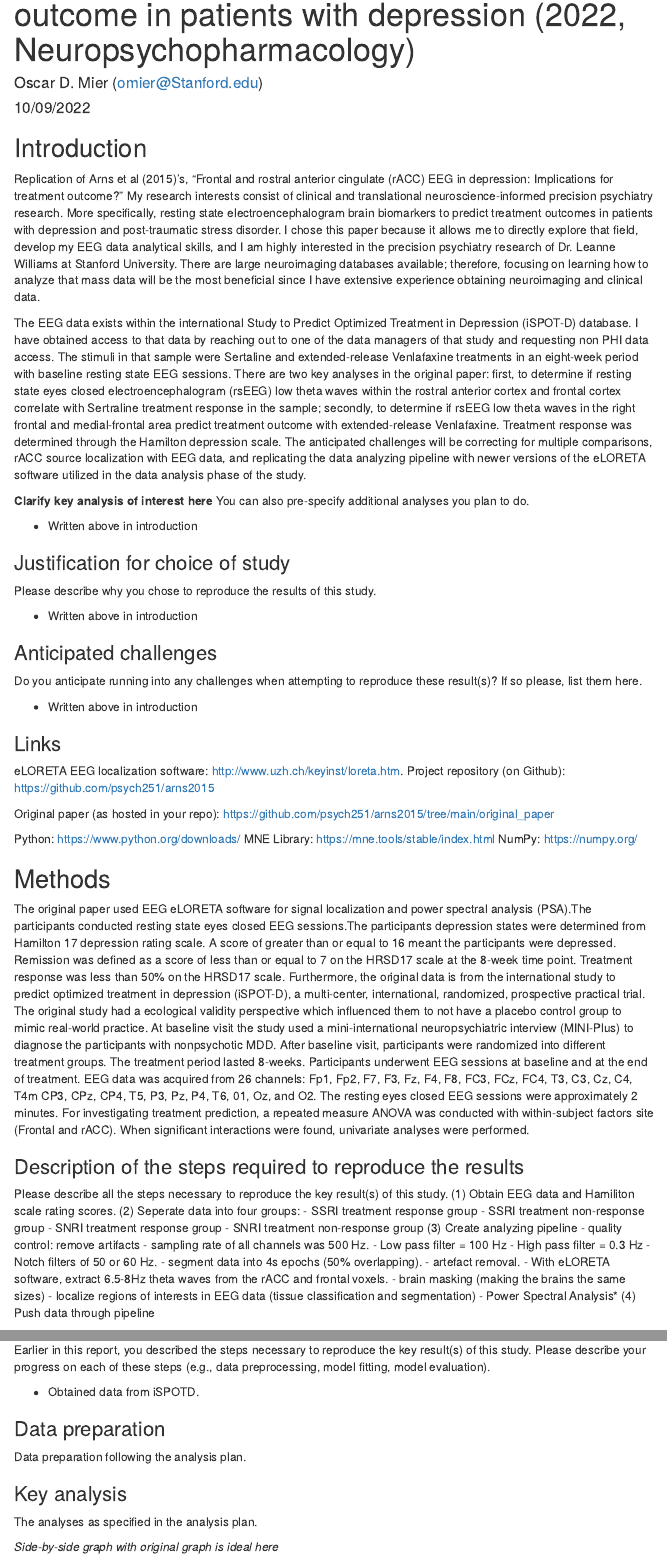
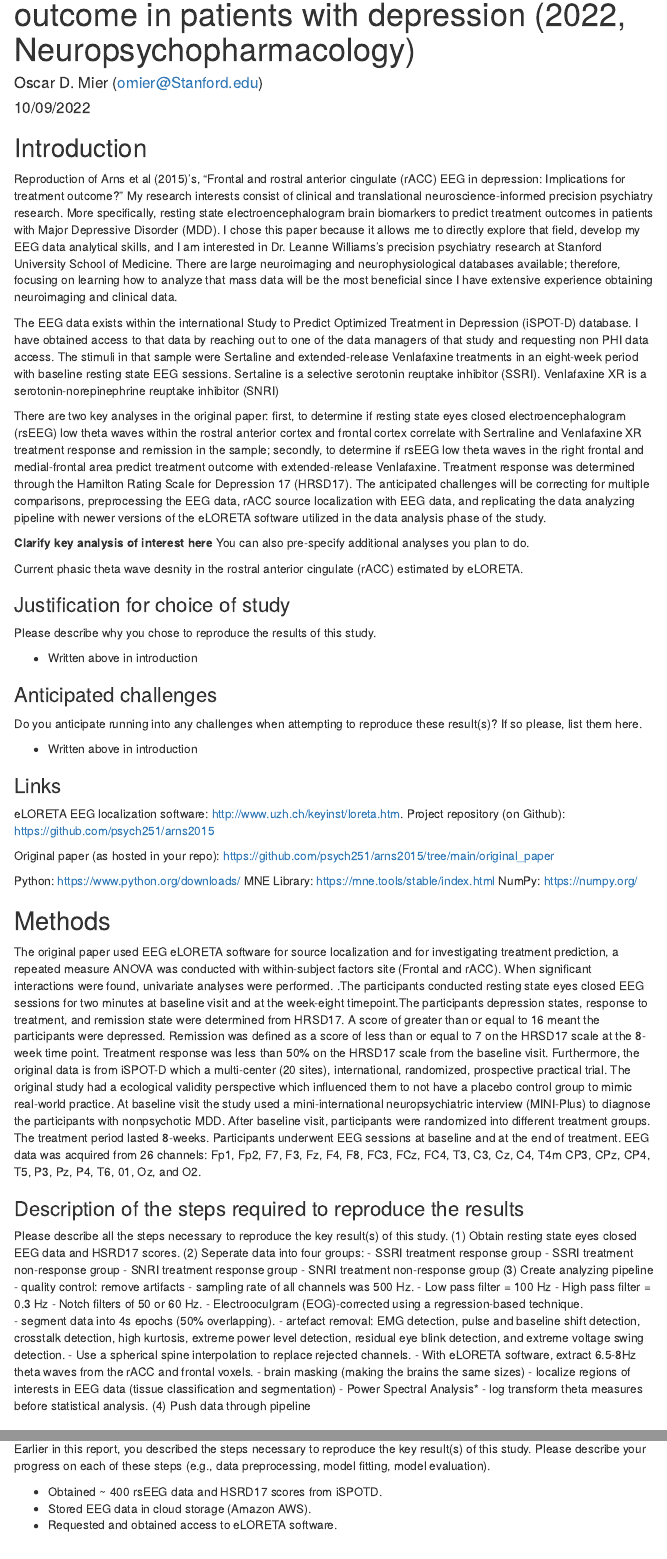
Before and after one commit to psych251/arns2015, an R Markdown document (writeup/Reproducibility Report Oscar Mier.Rmd): the page in a window 1100 px wide, from 110 px down, and a second part further down, joined at a grey line. Rendered offline with R 4.5, knitr and Pandoc, with nearby package versions; menus at the side of the page are left out.

Commit message:
Made major updates to rmarkdown, added presentation slides, and added relevant papers.

```diff
--- a/writeup/Reproducibility Report Oscar Mier.Rmd
+++ b/writeup/Reproducibility Report Oscar Mier.Rmd
@@ -14,13 +14,15 @@ output:
 
 ## Introduction
 
-Replication of Arns et al (2015)'s, "Frontal and rostral anterior cingulate (rACC) EEG in depression: Implications for treatment outcome?" My research interests consist of clinical and translational neuroscience-informed precision psychiatry research. More specifically, resting state electroencephalogram brain biomarkers to predict treatment outcomes in patients with depression and post-traumatic stress disorder. I chose this paper because it allows me to directly explore that field, develop my EEG data analytical skills, and I am highly interested in the precision psychiatry research of Dr. Leanne Williams at Stanford University. There are large neuroimaging databases available; therefore, focusing on learning how to analyze that mass data will be the most beneficial since I have extensive experience obtaining neuroimaging and clinical data.
+Reproduction of Arns et al (2015)'s, "Frontal and rostral anterior cingulate (rACC) EEG in depression: Implications for treatment outcome?" My research interests consist of clinical and translational neuroscience-informed precision psychiatry research. More specifically, resting state electroencephalogram brain biomarkers to predict treatment outcomes in patients with Major Depressive Disorder (MDD). I chose this paper because it allows me to directly explore that field, develop my EEG data analytical skills, and I am interested in Dr. Leanne Williams's precision psychiatry research at Stanford University School of Medicine. There are large neuroimaging and neurophysiological databases available; therefore, focusing on learning how to analyze that mass data will be the most beneficial since I have extensive experience obtaining neuroimaging and clinical data.
 
-The EEG data exists within the international Study to Predict Optimized Treatment in Depression (iSPOT-D) database. I have obtained access to that data by reaching out to one of the data managers of that study and requesting non PHI data access. The stimuli in that sample were Sertaline and extended-release Venlafaxine treatments in an eight-week period with baseline resting state EEG sessions. There are two key analyses in the original paper: first, to determine if resting state eyes closed electroencephalogram (rsEEG) low theta waves within the rostral anterior cortex and frontal cortex correlate with Sertraline treatment response in the sample; secondly, to determine if rsEEG low theta waves in the right frontal and medial-frontal area predict treatment outcome with extended-release Venlafaxine. Treatment response was determined through the Hamilton depression scale. The anticipated challenges will be correcting for multiple comparisons, rACC source localization with EEG data, and replicating the data analyzing pipeline with newer versions of the eLORETA software utilized in the data analysis phase of the study.
+The EEG data exists within the international Study to Predict Optimized Treatment in Depression (iSPOT-D) database. I have obtained access to that data by reaching out to one of the data managers of that study and requesting non PHI data access. The stimuli in that sample were Sertaline and extended-release Venlafaxine treatments in an eight-week period with baseline resting state EEG sessions. Sertaline is a selective serotonin reuptake inhibitor (SSRI). Venlafaxine XR is a serotonin-norepinephrine reuptake inhibitor (SNRI)
+
+There are two key analyses in the original paper: first, to determine if resting state eyes closed electroencephalogram (rsEEG) low theta waves within the rostral anterior cortex and frontal cortex correlate with Sertraline and Venlafaxine XR treatment response and remission in the sample; secondly, to determine if rsEEG low theta waves in the right frontal and medial-frontal area predict treatment outcome with extended-release Venlafaxine. Treatment response was determined through the Hamilton Rating Scale for Depression 17 (HRSD17). The anticipated challenges will be correcting for multiple comparisons, preprocessing the EEG data, rACC source localization with EEG data, and replicating the data analyzing pipeline with newer versions of the eLORETA software utilized in the data analysis phase of the study.
 
 **Clarify key analysis of interest here**  You can also pre-specify additional analyses you plan to do.
 
-* Written above in introduction
+Current phasic theta wave desnity in the rostral anterior cingulate (rACC) estimated by eLORETA.
 
 ### Justification for choice of study
 
@@ -46,12 +48,12 @@ NumPy: https://numpy.org/
 
 ## Methods
 
-The original paper used EEG eLORETA software for signal localization and power spectral analysis (PSA).The participants conducted resting state eyes closed EEG sessions.The participants depression states were determined from Hamilton 17 depression rating scale. A score of greater than or equal to 16 meant the participants were depressed. Remission was defined as a score of less than or equal to 7 on the HRSD17 scale at the 8-week time point. Treatment response was less than 50% on the HRSD17 scale. Furthermore, the original data is from the international study to predict optimized treatment in depression (iSPOT-D), a multi-center, international, randomized, prospective practical trial. The original study had a ecological validity perspective which influenced them to not have a placebo control group to mimic real-world practice. At baseline visit the study used a mini-international neuropsychiatric interview (MINI-Plus) to diagnose the participants with nonpsychotic MDD. After baseline visit, participants were randomized into different treatment groups. The treatment period lasted 8-weeks. Participants underwent EEG sessions at baseline and at the end of treatment. EEG data was acquired from 26 channels: Fp1, Fp2, F7, F3, Fz, F4, F8, FC3, FCz, FC4, T3, C3, Cz, C4, T4m CP3, CPz, CP4, T5, P3, Pz, P4, T6, 01, Oz, and O2. The resting eyes closed EEG sessions were approximately 2 minutes. For investigating treatment prediction, a repeated measure ANOVA was conducted with within-subject factors site (Frontal and rACC). When significant interactions were found, univariate analyses were performed.
+The original paper used EEG eLORETA software for source localization and for investigating treatment prediction, a repeated measure ANOVA was conducted with within-subject factors site (Frontal and rACC). When significant interactions were found, univariate analyses were performed. .The participants conducted resting state eyes closed EEG sessions for two minutes at baseline visit and at the week-eight timepoint.The participants depression states, response to treatment, and remission state were determined from HRSD17. A score of greater than or equal to 16 meant the participants were depressed. Remission was defined as a score of less than or equal to 7 on the HRSD17 scale at the 8-week time point. Treatment response was less than 50% on the HRSD17 scale from the baseline visit. Furthermore, the original data is from iSPOT-D which a multi-center (20 sites), international, randomized, prospective practical trial. The original study had a ecological validity perspective which influenced them to not have a placebo control group to mimic real-world practice. At baseline visit the study used a mini-international neuropsychiatric interview (MINI-Plus) to diagnose the participants with nonpsychotic MDD. After baseline visit, participants were randomized into different treatment groups. The treatment period lasted 8-weeks. Participants underwent EEG sessions at baseline and at the end of treatment. EEG data was acquired from 26 channels: Fp1, Fp2, F7, F3, Fz, F4, F8, FC3, FCz, FC4, T3, C3, Cz, C4, T4m CP3, CPz, CP4, T5, P3, Pz, P4, T6, 01, Oz, and O2.
 
 ### Description of the steps required to reproduce the results
 
 Please describe all the steps necessary to reproduce the key result(s) of this study.
-(1) Obtain EEG data and Hamiliton scale rating scores.
+(1) Obtain resting state eyes closed EEG data and HSRD17 scores.
 (2) Seperate data into four groups:
   - SSRI treatment response group
   - SSRI treatment non-response group
@@ -63,12 +65,15 @@ Please describe all the steps necessary to reproduce the key result(s) of this s
   - Low pass filter = 100 Hz
   - High pass filter = 0.3 Hz
   - Notch filters of 50 or 60 Hz.
+  - Electrooculgram (EOG)-corrected using a regression-based technique.
   - segment data into 4s epochs (50% overlapping).
-  - artefact removal.
+  - artefact removal: EMG detection, pulse and baseline shift detection, crosstalk detection,     high kurtosis, extreme power level detection, residual eye blink detection, and extreme       voltage swing detection.
+  - Use a spherical spine interpolation to replace rejected channels.
   - With eLORETA software, extract 6.5-8Hz theta waves from the rACC and frontal voxels.
   - brain masking (making the brains the same sizes)
   - localize regions of interests in EEG data (tissue classification and segmentation)
   - Power Spectral Analysis*
+  - log transform theta measures before statistical analysis.
 (4) Push data through pipeline
 
 
@@ -92,7 +98,9 @@ Please describe the outcome measure for the success or failure of your reproduct
 
 Earlier in this report, you described the steps necessary to reproduce the key result(s) of this study. Please describe your progress on each of these steps (e.g., data preprocessing, model fitting, model evaluation).
 
-- Obtained data from iSPOTD.
+- Obtained ~ 400 rsEEG data and HSRD17 scores from iSPOTD.
+- Stored EEG data in cloud storage (Amazon AWS).
+- Requested and obtained access to eLORETA software.
 
 ### Data preparation
 
```
Also changed, not shown: original_paper/iSPOTD methods.pdf (added), writeup/Reproducibility-Report-Oscar-Mier.html (deleted), writeup/Reproducibility Report Oscar Mier.Rmd (5 more changed lines), 7 other files.
